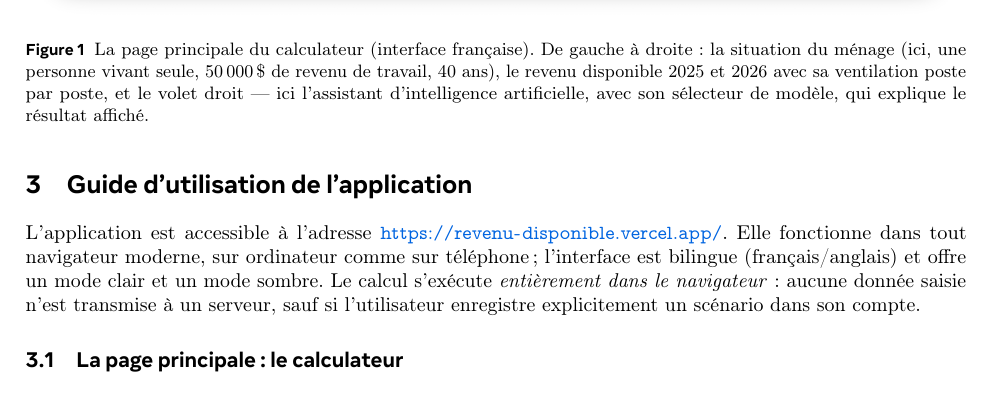
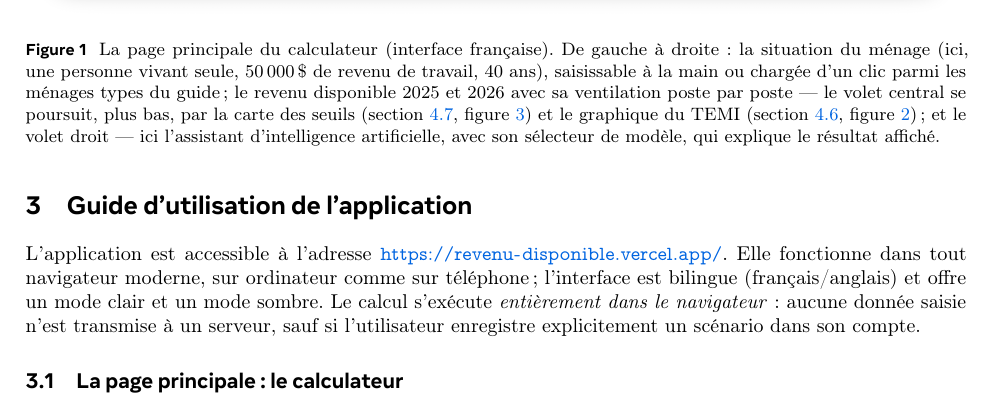
Before and after one commit to boisalai/revenu-disponible, a LaTeX document (docs/guide/main.tex, which reads docs/guide/sections/03-manuel.tex): part of page 5 of 44, cut so that both start at the same text. Compiled offline with pdfLaTeX.

Commit message:
docs(guide): rafraîchir la figure 1 (page principale du calculateur)
La capture datait d'avant la carte des seuils, la courbe « barème seul »
et le sélecteur de cas types. Nouvelle capture (scénario par défaut :
personne seule, 50 000 $, 40 ans) montrant les trois volets actuels —
dont le sélecteur « Cas types du guide » et l'assistant. Légende enrichie :
le volet central se poursuit par la carte des seuils et le graphique du
TEMI (renvois aux figures 2-3 et aux sections correspondantes).

PDF recompilé (44 pages, 0 erreur) et recopié dans public/.

Co-Authored-By: Claude Fable 5 <noreply@anthropic.com>

```diff
--- a/docs/guide/sections/03-manuel.tex
+++ b/docs/guide/sections/03-manuel.tex
@@ -16,10 +16,14 @@ un scénario dans son compte.
   \includegraphics[width=\linewidth]{../calculateur_fr.png}
   \caption{La page principale du calculateur (interface française). De
   gauche à droite : la situation du ménage (ici, une personne vivant seule,
-  \D{50000} de revenu de travail, 40~ans), le revenu disponible 2025 et
-  2026 avec sa ventilation poste par poste, et le volet droit --- ici
-  l'assistant d'intelligence artificielle, avec son sélecteur de modèle,
-  qui explique le résultat affiché.}
+  \D{50000} de revenu de travail, 40~ans), saisissable à la main ou chargée
+  d'un clic parmi les ménages types du guide ; le revenu disponible 2025 et
+  2026 avec sa ventilation poste par poste --- le volet central se poursuit,
+  plus bas, par la carte des seuils (section~\ref{sec:seuils},
+  figure~\ref{fig:carte-seuils}) et le graphique du TEMI
+  (section~\ref{sec:temi}, figure~\ref{fig:graphique-temi}) ; et le volet
+  droit --- ici l'assistant d'intelligence artificielle, avec son sélecteur
+  de modèle, qui explique le résultat affiché.}
   \label{fig:calculateur}
 \end{figure}
 
```
Also changed, not shown: docs/calculateur_fr.png, docs/guide/main.pdf, 1 other file.
